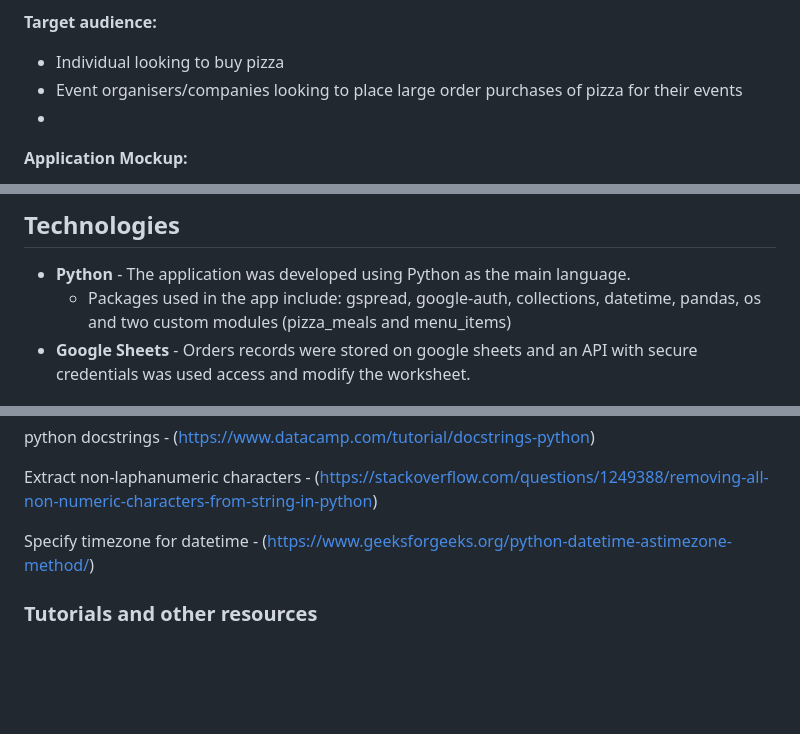
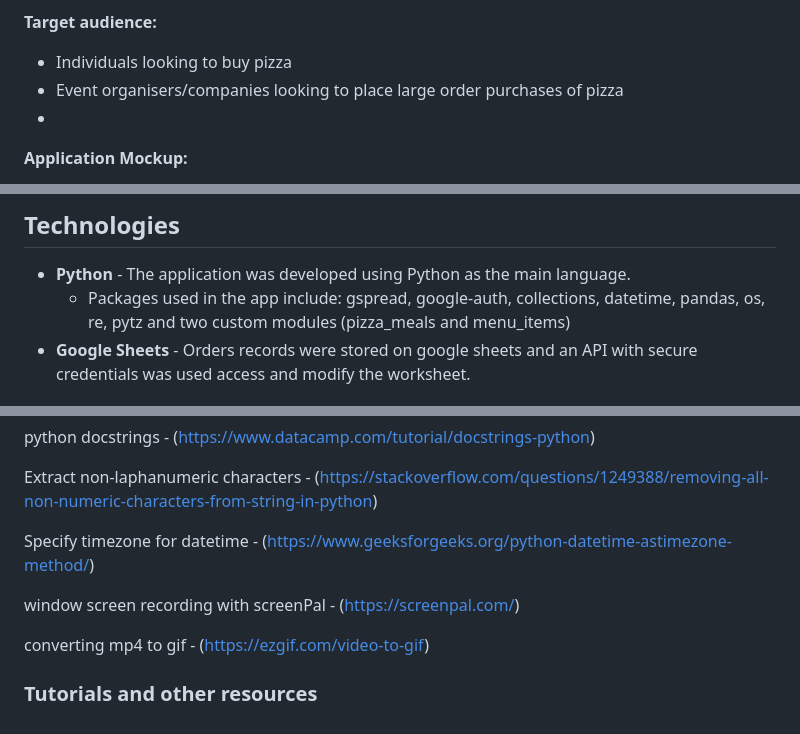
Before and after one commit to tumelo-maja/pizza_order_cli, a Markdown page: README.md, 3 parts joined by grey strips. Drawn GitHub-style; blank space fills up the shorter version.

Commit message:
Add gif mockup for success order

```diff
--- a/README.md
+++ b/README.md
@@ -12,8 +12,8 @@ PizzaPalace is a command-line_interface (CLI) application for ordering pizza mea
 
 
 **Target audience:**
-  - Individual looking to buy pizza
-  - Event organisers/companies looking to place large order purchases of pizza for their events
+  - Individuals looking to buy pizza
+  - Event organisers/companies looking to place large order purchases of pizza
   -
 
 **Application Mockup:**
@@ -432,7 +436,7 @@ The application can add new records (as rows) to the 'orders' worksheet and also
 ## Technologies
 
 - **Python** - The application was developed using Python as the main language.
-    - Packages used in the app include: gspread, google-auth, collections, datetime, pandas, os and two custom modules (pizza_meals and menu_items)
+    - Packages used in the app include: gspread, google-auth, collections, datetime, pandas, os, re, pytz and two custom modules (pizza_meals and menu_items)
 - **Google Sheets** - Orders records were stored on google sheets and an API with secure credentials was used access and modify the worksheet.
 
 
@@ -562,4 +566,8 @@ Extract non-laphanumeric characters - (https://stackoverflow.com/questions/12493
 
 Specify timezone for datetime - (https://www.geeksforgeeks.org/python-datetime-astimezone-method/)
 
+window screen recording with screenPal - (https://screenpal.com/)
+
+converting mp4 to gif - (https://ezgif.com/video-to-gif)
+
 ### Tutorials and other resources
```
Also changed, not shown: other parts of README.md (+6 -2 lines), docs/pizza-palace-app-walkthrough.gif (added).
